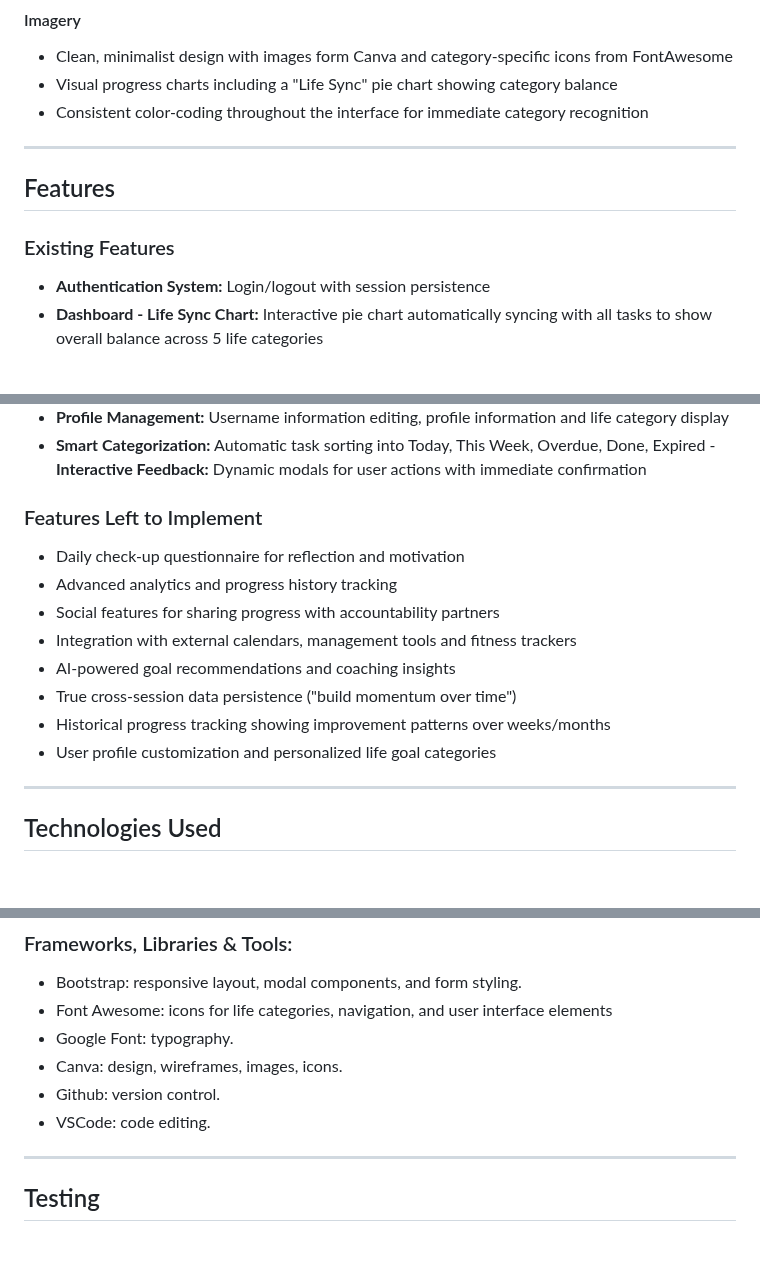
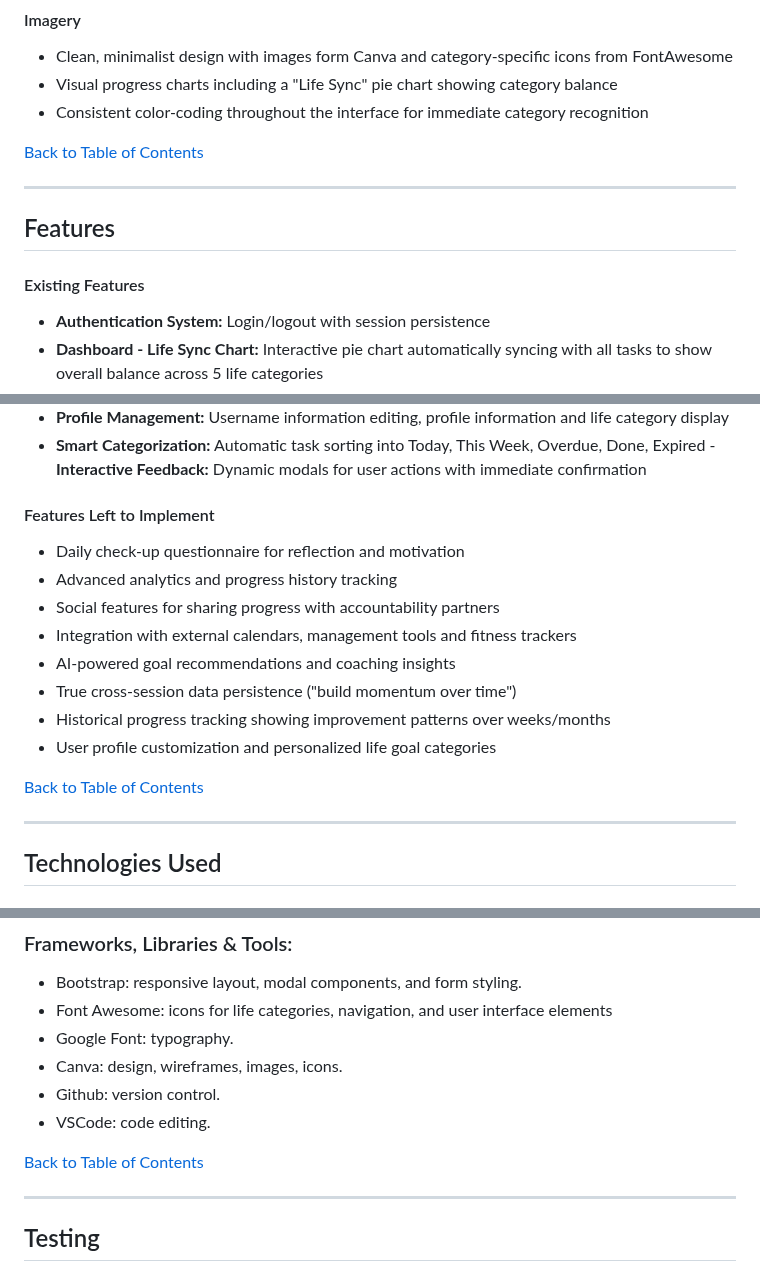
Before and after one commit to iliana-marquez/momentum, a Markdown page: README.md, 3 parts joined by grey strips. Rendered like a GitHub page; blank space fills up the shorter version.

Commit message:
docs: add back to table of contents for easier readme navigation

```diff
--- a/README.md
+++ b/README.md
@@ -75,10 +75,12 @@ Created using Canva during the design planning phase (desktop and mobile version
 - Visual progress charts including a "Life Sync" pie chart showing category balance
 - Consistent color-coding throughout the interface for immediate category recognition
 
+[Back to Table of Contents](#table-of-contents)
+
 ---
 ## Features
 
-### Existing Features
+#### Existing Features
 
 - **Authentication System:** Login/logout with session persistence
 - **Dashboard - Life Sync Chart:** Interactive pie chart automatically syncing with all tasks to show overall balance across 5 life categories
@@ -93,7 +95,7 @@ Created using Canva during the design planning phase (desktop and mobile version
 - **Profile Management:** Username information editing, profile information and life category display
 - **Smart Categorization:** Automatic task sorting into Today, This Week, Overdue, Done, Expired - **Interactive Feedback:** Dynamic modals for user actions with immediate confirmation
 
-### Features Left to Implement
+#### Features Left to Implement
 
 - Daily check-up questionnaire for reflection and motivation
 - Advanced analytics and progress history tracking
@@ -104,8 +106,9 @@ Created using Canva during the design planning phase (desktop and mobile version
 - Historical progress tracking showing improvement patterns over weeks/months
 - User profile customization and personalized life goal categories
 
+[Back to Table of Contents](#table-of-contents)
+
 ---
-
 ## Technologies Used
 
 ### Languages:
@@ -118,6 +121,8 @@ Created using Canva during the design planning phase (desktop and mobile version
 - Canva: design, wireframes, images, icons.
 - Github: version control.
 - VSCode: code editing.
+
+[Back to Table of Contents](#table-of-contents)
 
 ---
 ## Testing
```
Also changed, not shown: other parts of README.md (+5 -3 lines).
